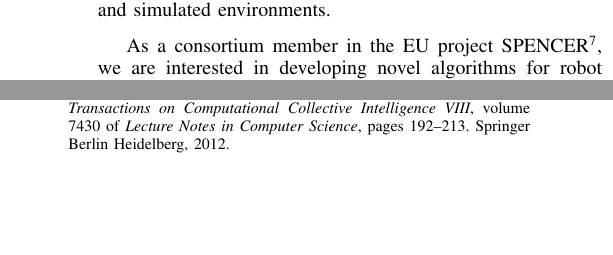
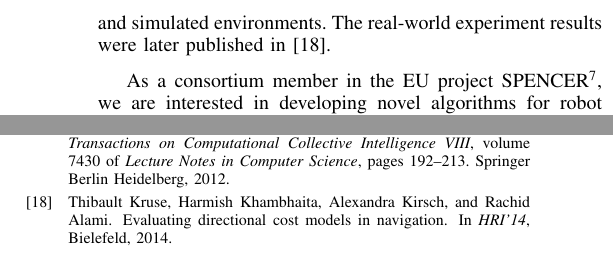
Before and after one commit to morse-simulator/publication-iros2014-hri, a LaTeX paper (main.tex): two parts of the columns of pages 4 and 6 of 6, joined at a grey line, cut at the place of the change, the shorter picture padded with empty space. Compiled offline with pdfLaTeX.

Commit message:
adding reference to hri publication

```diff
--- a/main.tex
+++ b/main.tex
@@ -372,8 +372,9 @@ to carry out real-world experiments.
 availability of a human model, and a convenient way of setting up experiment
 environment using Blender software were the most prominent features for choosing
 Morse as the simulation environment for these experiments. Since Morse already
-provides ROS bindings for the PR2 robot and human pose it requires minimal
-effort to switch between real-world and simulated environments.
+provides ROS bindings for the PR2 robot and human pose, it requires minimal
+effort to switch between real-world and simulated environments. The real-world
+experiment results were later published in \cite{ThibaultKruse2014}.
 
 % future use of morse
 As a consortium member in the EU project
```
